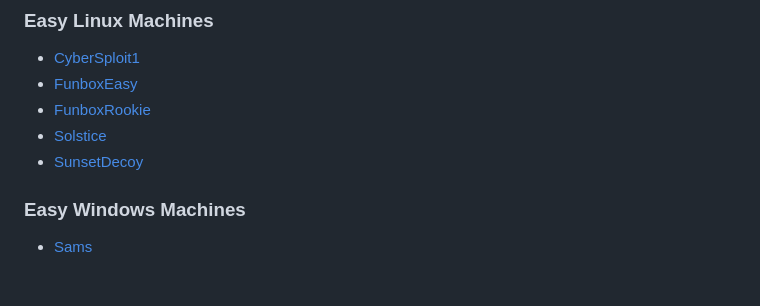
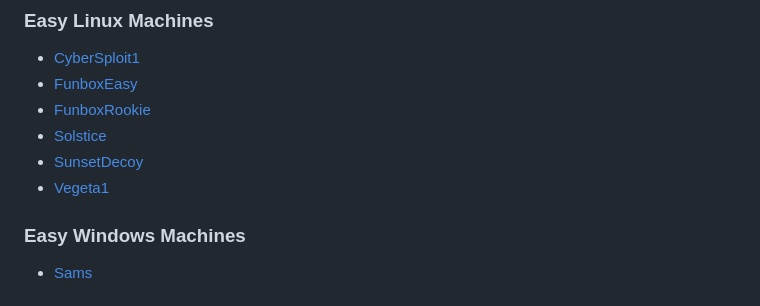
Before and after one commit to Cajac/ProvingGrounds-Writeups, a Markdown page: PG_Play/README.md, the part around the change. Drawn GitHub-style.

Commit message:
Added the 'Vegeta1' Machine

```diff
--- a/PG_Play/README.md
+++ b/PG_Play/README.md
@@ -11,6 +11,7 @@
 - [FunboxRookie](FunboxRookie.md)
 - [Solstice](Solstice.md)
 - [SunsetDecoy](SunsetDecoy.md)
+- [Vegeta1](Vegeta1.md)
 
 ### Easy Windows Machines
 
```
Also changed, not shown: PG_Play/Vegeta1.md (added, +514 -0 lines), PG_Play/Images/Web_Site_on_Vegeta1.png (added).
